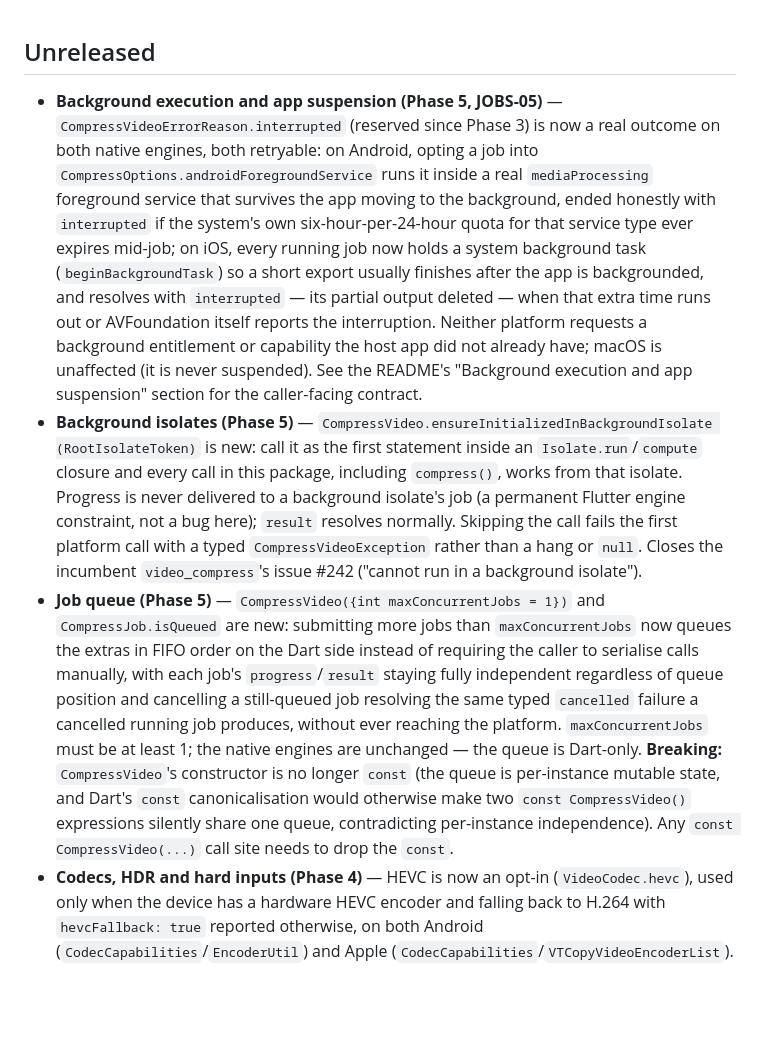
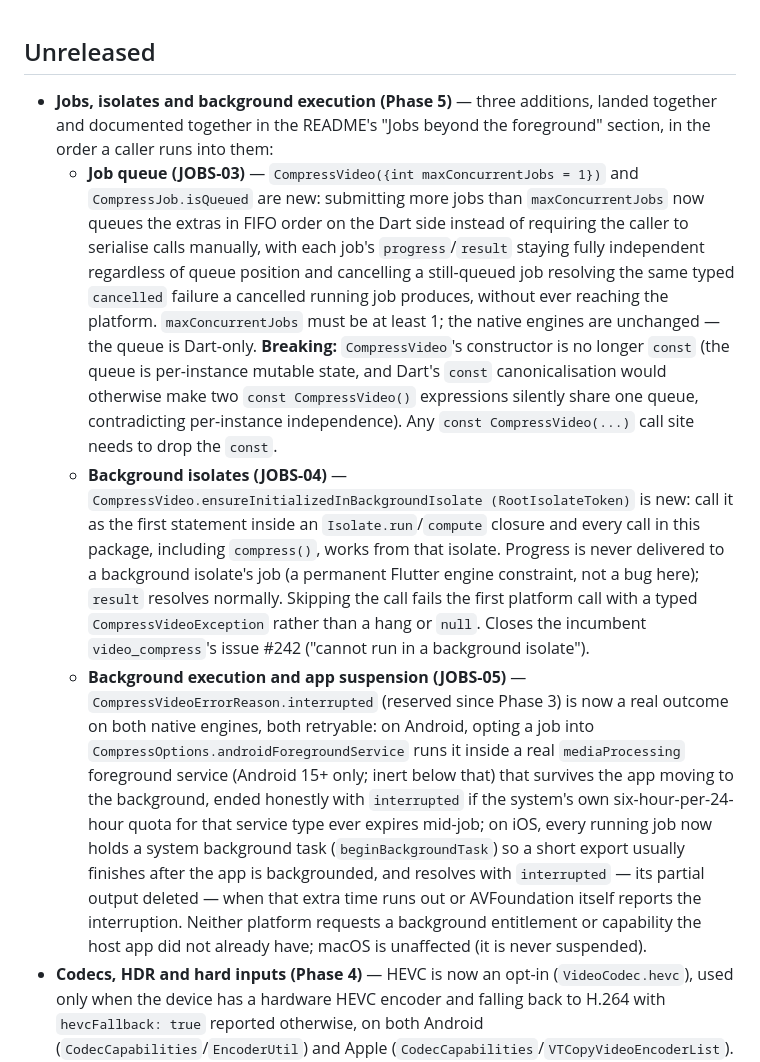
Before and after one commit to danieljamesjohnson/compress_video, a Markdown page: CHANGELOG.md, the part around the change. Rendered like a GitHub page; blank space fills up the shorter version.

```diff
--- a/CHANGELOG.md
+++ b/CHANGELOG.md
@@ -1,35 +1,38 @@
 ## Unreleased
 
-* **Background execution and app suspension (Phase 5, JOBS-05)** —
-  `CompressVideoErrorReason.interrupted` (reserved since Phase 3) is now a real outcome on both
-  native engines, both retryable: on Android, opting a job into
-  `CompressOptions.androidForegroundService` runs it inside a real `mediaProcessing` foreground
-  service that survives the app moving to the background, ended honestly with `interrupted` if
-  the system's own six-hour-per-24-hour quota for that service type ever expires mid-job; on
-  iOS, every running job now holds a system background task (`beginBackgroundTask`) so a short
-  export usually finishes after the app is backgrounded, and resolves with `interrupted` — its
-  partial output deleted — when that extra time runs out or AVFoundation itself reports the
-  interruption. Neither platform requests a background entitlement or capability the host app
-  did not already have; macOS is unaffected (it is never suspended). See the README's
-  "Background execution and app suspension" section for the caller-facing contract.
-* **Background isolates (Phase 5)** — `CompressVideo.ensureInitializedInBackgroundIsolate
-  (RootIsolateToken)` is new: call it as the first statement inside an `Isolate.run`/`compute`
-  closure and every call in this package, including `compress()`, works from that isolate.
-  Progress is never delivered to a background isolate's job (a permanent Flutter engine
-  constraint, not a bug here); `result` resolves normally. Skipping the call fails the first
-  platform call with a typed `CompressVideoException` rather than a hang or `null`. Closes the
-  incumbent `video_compress`'s issue #242 ("cannot run in a background isolate").
-* **Job queue (Phase 5)** — `CompressVideo({int maxConcurrentJobs = 1})` and
-  `CompressJob.isQueued` are new: submitting more jobs than `maxConcurrentJobs` now queues the
-  extras in FIFO order on the Dart side instead of requiring the caller to serialise calls
-  manually, with each job's `progress`/`result` staying fully independent regardless of queue
-  position and cancelling a still-queued job resolving the same typed `cancelled` failure a
-  cancelled running job produces, without ever reaching the platform. `maxConcurrentJobs` must be
-  at least 1; the native engines are unchanged — the queue is Dart-only.
-  **Breaking:** `CompressVideo`'s constructor is no longer `const` (the queue is per-instance
-  mutable state, and Dart's `const` canonicalisation would otherwise make two `const
-  CompressVideo()` expressions silently share one queue, contradicting per-instance
-  independence). Any `const CompressVideo(...)` call site needs to drop the `const`.
+* **Jobs, isolates and background execution (Phase 5)** — three additions, landed together and
+  documented together in the README's "Jobs beyond the foreground" section, in the order a caller
+  runs into them:
+  * **Job queue (JOBS-03)** — `CompressVideo({int maxConcurrentJobs = 1})` and
+    `CompressJob.isQueued` are new: submitting more jobs than `maxConcurrentJobs` now queues the
+    extras in FIFO order on the Dart side instead of requiring the caller to serialise calls
+    manually, with each job's `progress`/`result` staying fully independent regardless of queue
+    position and cancelling a still-queued job resolving the same typed `cancelled` failure a
+    cancelled running job produces, without ever reaching the platform. `maxConcurrentJobs` must
+    be at least 1; the native engines are unchanged — the queue is Dart-only.
+    **Breaking:** `CompressVideo`'s constructor is no longer `const` (the queue is per-instance
+    mutable state, and Dart's `const` canonicalisation would otherwise make two `const
+    CompressVideo()` expressions silently share one queue, contradicting per-instance
+    independence). Any `const CompressVideo(...)` call site needs to drop the `const`.
+  * **Background isolates (JOBS-04)** — `CompressVideo.ensureInitializedInBackgroundIsolate
+    (RootIsolateToken)` is new: call it as the first statement inside an `Isolate.run`/`compute`
+    closure and every call in this package, including `compress()`, works from that isolate.
+    Progress is never delivered to a background isolate's job (a permanent Flutter engine
+    constraint, not a bug here); `result` resolves normally. Skipping the call fails the first
+    platform call with a typed `CompressVideoException` rather than a hang or `null`. Closes the
+    incumbent `video_compress`'s issue #242 ("cannot run in a background isolate").
+  * **Background execution and app suspension (JOBS-05)** —
+    `CompressVideoErrorReason.interrupted` (reserved since Phase 3) is now a real outcome on both
+    native engines, both retryable: on Android, opting a job into
+    `CompressOptions.androidForegroundService` runs it inside a real `mediaProcessing` foreground
+    service (Android 15+ only; inert below that) that survives the app moving to the background,
+    ended honestly with `interrupted` if the system's own six-hour-per-24-hour quota for that
+    service type ever expires mid-job; on iOS, every running job now holds a system background
+    task (`beginBackgroundTask`) so a short export usually finishes after the app is backgrounded,
+    and resolves with `interrupted` — its partial output deleted — when that extra time runs out
+    or AVFoundation itself reports the interruption. Neither platform requests a background
+    entitlement or capability the host app did not already have; macOS is unaffected (it is never
+    suspended).
 * **Codecs, HDR and hard inputs (Phase 4)** — HEVC is now an opt-in (`VideoCodec.hevc`), used
   only when the device has a hardware HEVC encoder and falling back to H.264 with
   `hevcFallback: true` reported otherwise, on both Android (`CodecCapabilities`/`EncoderUtil`)
```
Also changed, not shown: README.md (+25 -4 lines), doc/HARDWARE_CHECKLIST.md (+42 -0 lines).
